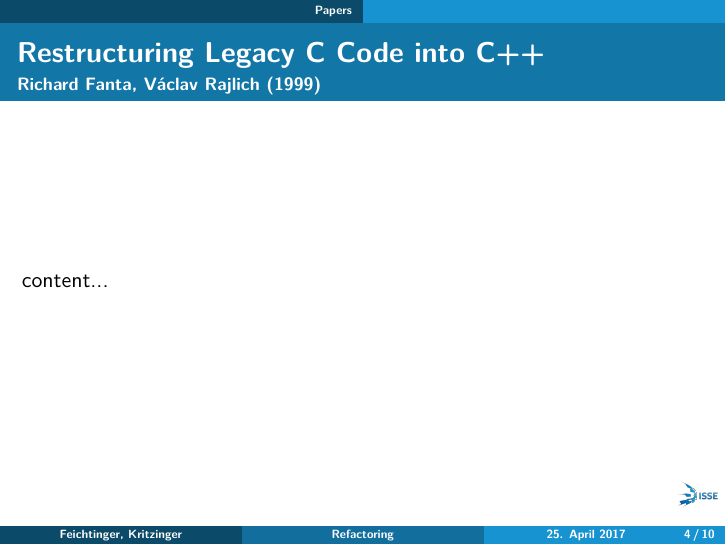
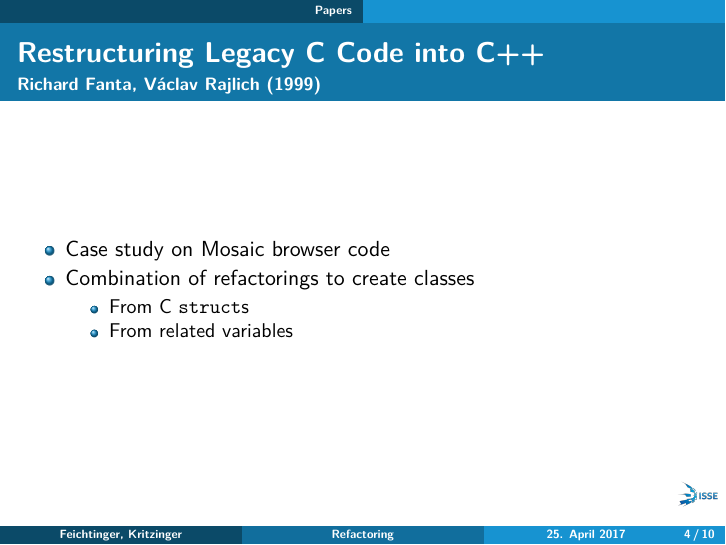
Before and after one commit to PeterFeicht/sese2017, LaTeX slides (presentations/pr1.tex): page 5 of 11 before the commit and page 6 of 13 after it. Compiled offline with pdfLaTeX.

Commit message:
Add slide for the C to C++ paper

```diff
--- a/presentations/pr1.tex
+++ b/presentations/pr1.tex
@@ -100,7 +100,15 @@
 \begin{frame}{Restructuring Legacy C Code into C++}
   {Richard Fanta, Václav Rajlich (1999)}
 
-  content...
+  \begin{itemize}
+    \item Case study on Mosaic browser code
+    \pause
+    \item Combination of refactorings to create classes
+    \begin{itemize}
+      \item From C \texttt{struct}s
+      \item From related variables
+    \end{itemize}
+  \end{itemize}
 \end{frame}
 
 \begin{frame}{Co-evolution of Object-Oriented Software Design and Implementation}
```
Also changed, not shown: presentations/pr1.tex (1 more changed lines).
